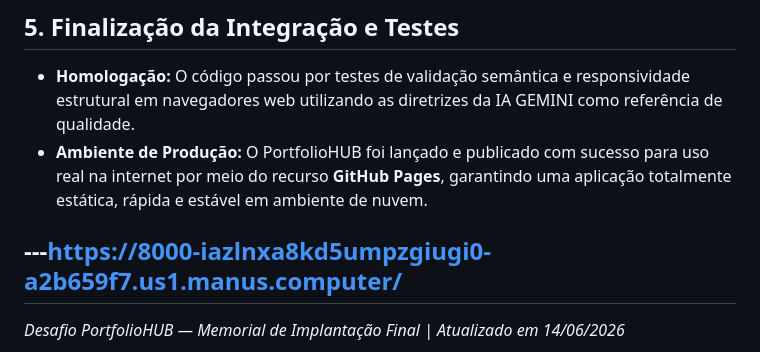
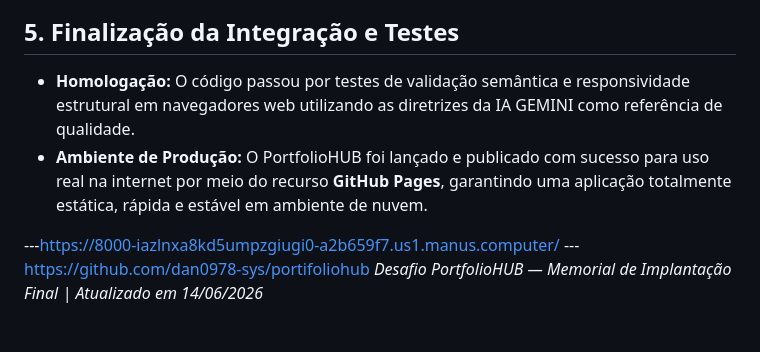
Before and after one commit to dan0978-sys/portifoliohub, a Markdown page: README.md, the part around the change. GitHub-like rendering.

```diff
--- a/README.md
+++ b/README.md
@@ -35,5 +35,5 @@ O gerenciamento e rastreabilidade do código do PortfolioHUB foram mantidos atra
 * **Ambiente de Produção:** O PortfolioHUB foi lançado e publicado com sucesso para uso real na internet por meio do recurso **GitHub Pages**, garantindo uma aplicação totalmente estática, rápida e estável em ambiente de nuvem.
 
 ---https://8000-iazlnxa8kd5umpzgiugi0-a2b659f7.us1.manus.computer/
----
+---https://github.com/dan0978-sys/portifoliohub
 *Desafio PortfolioHUB — Memorial de Implantação Final | Atualizado em 14/06/2026*
```
